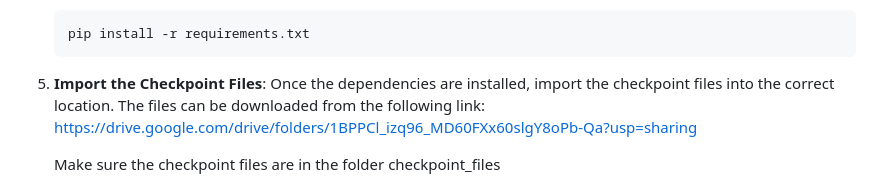
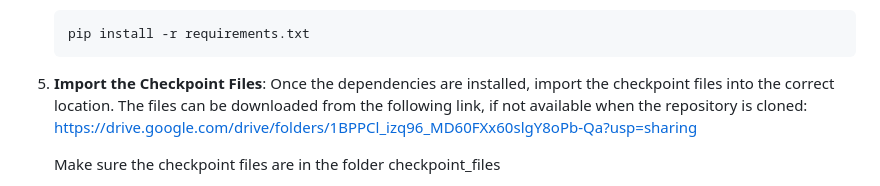
Before and after one commit to StructuralBiologyLabIISERTirupati/DeePNAPWebsite, a Markdown page: README.md, the part around the change. Drawn GitHub-style.

Commit message:
Update README.md
Updated that the google drive link is only the backup

````diff
--- a/README.md
+++ b/README.md
@@ -55,7 +55,7 @@ To install and run DeePNAP on your computer, follow the instructions below:
     pip install -r requirements.txt
     ```
 
-5. **Import the Checkpoint Files**: Once the dependencies are installed, import the checkpoint files into the correct location. The files can be downloaded from the following link:
+5. **Import the Checkpoint Files**: Once the dependencies are installed, import the checkpoint files into the correct location. The files can be downloaded from the following link, if not available when the repository is cloned:
 https://drive.google.com/drive/folders/1BPPCl_izq96_MD60FXx60slgY8oPb-Qa?usp=sharing
 
     Make sure the checkpoint files are in the folder checkpoint_files
````
